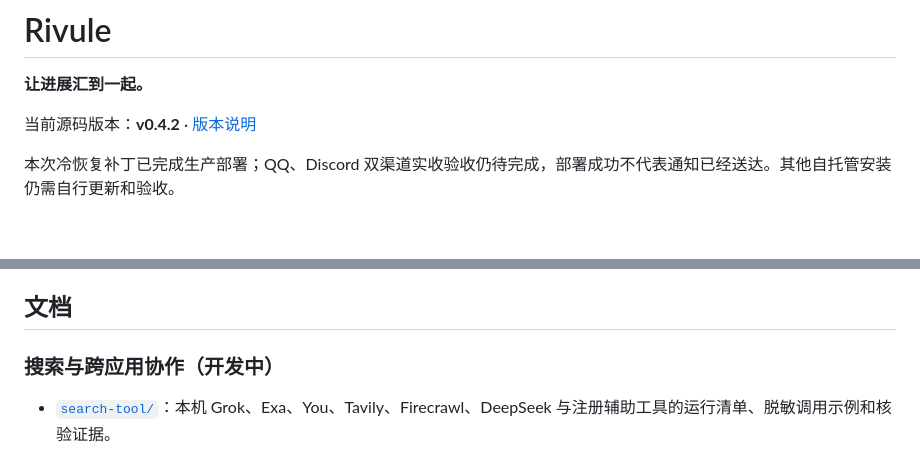
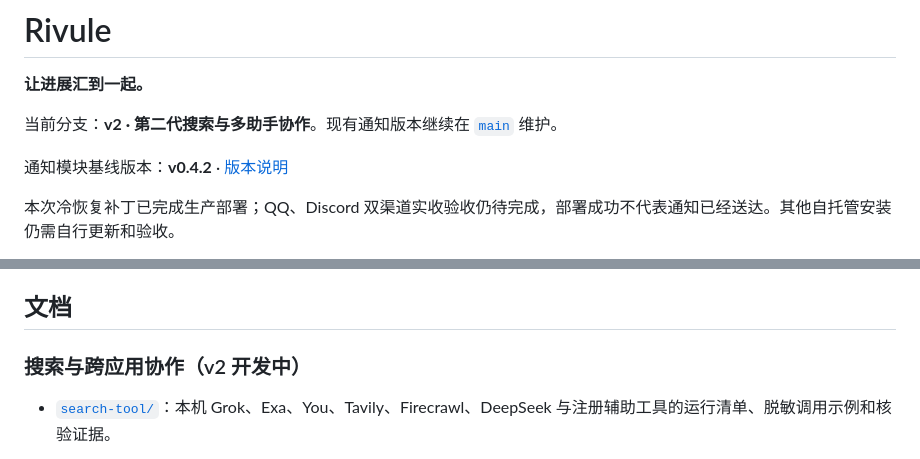
Before and after one commit to ZRainbow1275/Rivule, a Markdown page: README.md, 2 parts joined by grey strips. GitHub-like rendering; blank space fills up the shorter version.

```diff
--- a/README.md
+++ b/README.md
@@ -4,7 +4,9 @@
 
 **让进展汇到一起。**
 
-当前源码版本：**v0.4.2** · [版本说明](docs/RELEASES.md)
+当前分支：**v2 · 第二代搜索与多助手协作**。现有通知版本继续在 [`main`](https://github.com/ZRainbow1275/Rivule/tree/main) 维护。
+
+通知模块基线版本：**v0.4.2** · [版本说明](docs/RELEASES.md)
 
 本次冷恢复补丁已完成生产部署；QQ、Discord 双渠道实收验收仍待完成，部署成功不代表通知已经送达。其他自托管安装仍需自行更新和验收。
 
@@ -43,7 +45,7 @@ node scripts/build.mjs
 
 ## 文档
 
-### 搜索与跨应用协作（开发中）
+### 搜索与跨应用协作（v2 开发中）
 
 - [`search-tool/`](search-tool/README.md)：本机 Grok、Exa、You、Tavily、Firecrawl、DeepSeek 与注册辅助工具的运行清单、脱敏调用示例和核验证据。
 - [`cn-search/`](cn-search/README.md)：Moli 优先、显式 Chromium 兼容的中俄公开网页 worker；包含安全抓取、截图和可恢复队列。
```
Also changed, not shown: reports/PROGRESS.md (+9 -3 lines).
